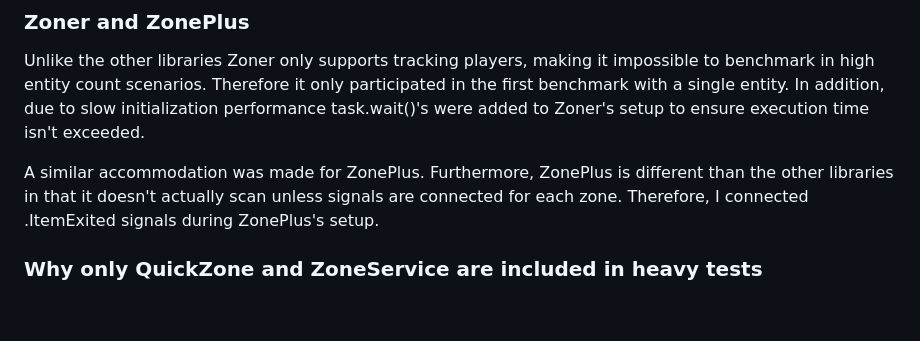
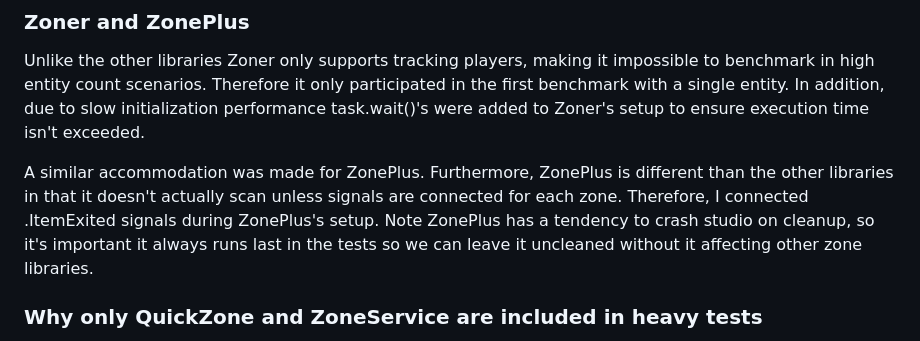
Before and after one commit to breadboardengineer1234/ZoneService, a Markdown page: README.md, the part around the change. GitHub-like rendering; blank space fills up the shorter version.

```diff
--- a/README.md
+++ b/README.md
@@ -55,7 +55,7 @@ That said, the adjustment can result in unexpected FPS calculations in some case
 ### Zoner and ZonePlus
 Unlike the other libraries Zoner only supports tracking players, making it impossible to benchmark in high entity count scenarios. Therefore it only participated in the first benchmark with a single entity. In addition, due to slow initialization performance task.wait()'s were added to Zoner's setup to ensure execution time isn't exceeded.
 
-A similar accommodation was made for ZonePlus. Furthermore, ZonePlus is different than the other libraries in that it doesn't actually scan unless signals are connected for each zone. Therefore, I connected .ItemExited signals during ZonePlus's setup.
+A similar accommodation was made for ZonePlus. Furthermore, ZonePlus is different than the other libraries in that it doesn't actually scan unless signals are connected for each zone. Therefore, I connected .ItemExited signals during ZonePlus's setup. Note ZonePlus has a tendency to crash studio on cleanup, so it's important it always runs last in the tests so we can leave it uncleaned without it affecting other zone libraries.
 
 ### Why only QuickZone and ZoneService are included in heavy tests
 The other 3 libraries are simply too slow to handle these tests. No amount of task.waits or other tricks can save them from running out of execution time during initialization. Even if they got past it, they would still crash studio during runtime. QuickZone and ZoneService are orders of magnitude faster than the other 3, to an extent not captured by the light tests. In fact, the main point of the heavy tests is to observe the performance difference between the two, as the light tests don't have enough load to tell them apart.
```
